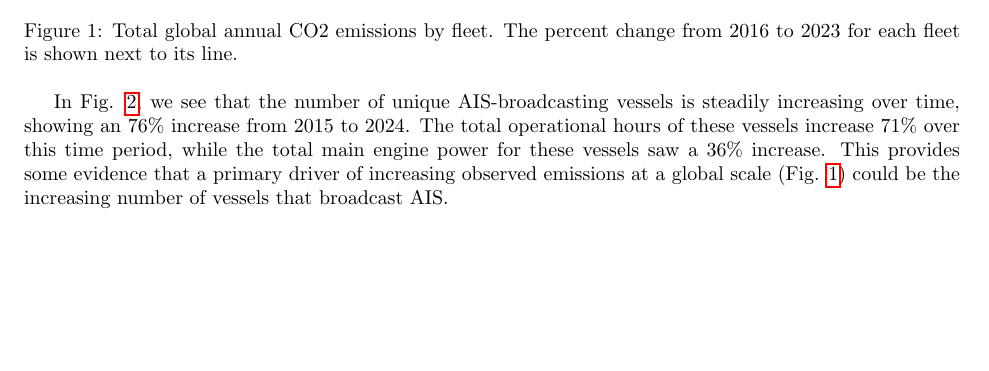
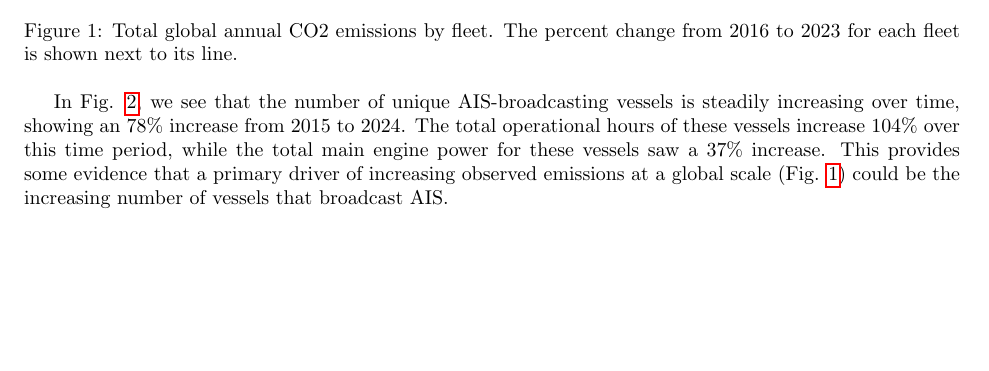
Before and after one commit to emlab-ucsb/paper-ocean-ghg, a LaTeX paper (main.tex): part of page 2 of 6, cut so that both start at the same text. Compiled offline with pdfLaTeX.

Commit message:
Updates from Overleaf

```diff
--- a/main.tex
+++ b/main.tex
@@ -31,7 +31,7 @@ In Fig. \ref{fig:fig-total-annual-emissions-by-fleet}, we can see that when only
     \label{fig:fig-total-annual-emissions-by-fleet}
 \end{figure}
 
-In Fig. \ref{fig:fig-total-annual-unique-vessels-hours-power},  we see that the number of unique AIS-broadcasting vessels is steadily increasing over time, showing an 76\% increase from 2015 to 2024. The total operational hours of these vessels increase 71\% over this time period, while the total main engine power for these vessels saw a 36\% increase. This provides some evidence that a primary driver of increasing observed emissions at a global scale (Fig. \ref{fig:fig-total-annual-emissions-by-fleet}) could be the increasing number of vessels that broadcast AIS.
+In Fig. \ref{fig:fig-total-annual-unique-vessels-hours-power},  we see that the number of unique AIS-broadcasting vessels is steadily increasing over time, showing an 78\% increase from 2015 to 2024. The total operational hours of these vessels increase 104\% over this time period, while the total main engine power for these vessels saw a 37\% increase. This provides some evidence that a primary driver of increasing observed emissions at a global scale (Fig. \ref{fig:fig-total-annual-emissions-by-fleet}) could be the increasing number of vessels that broadcast AIS.
 
 \begin{figure}[H]
     \centering
```
